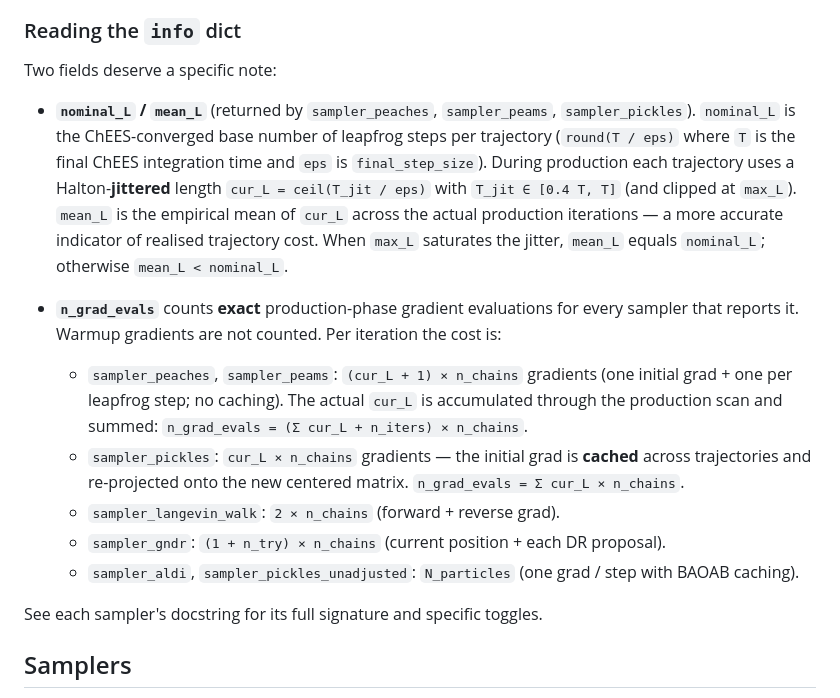
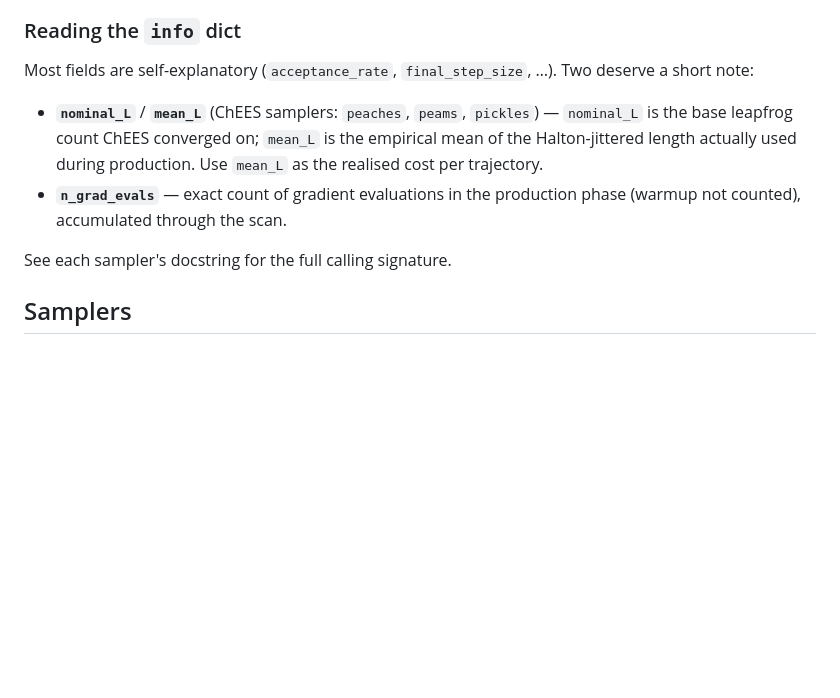
Before and after one commit to yifanc96/AffineInvariantSamplers, a Markdown page: README.md, the part around the change. Drawn GitHub-style; blank space fills up the shorter version.

Commit message:
README: trim Reading-the-info-dict section to 2 short bullets

```diff
--- a/README.md
+++ b/README.md
@@ -260,36 +260,17 @@ from which the drift is derived.
 
 ### Reading the `info` dict
 
-Two fields deserve a specific note:
+Most fields are self-explanatory (`acceptance_rate`, `final_step_size`, …).
+Two deserve a short note:
 
-- **`nominal_L` / `mean_L`** (returned by `sampler_peaches`, `sampler_peams`,
-  `sampler_pickles`).  `nominal_L` is the ChEES-converged base number of
-  leapfrog steps per trajectory (`round(T / eps)` where `T` is the final
-  ChEES integration time and `eps` is `final_step_size`).  During
-  production each trajectory uses a Halton-**jittered** length
-  `cur_L = ceil(T_jit / eps)` with `T_jit ∈ [0.4 T, T]` (and clipped at
-  `max_L`).  `mean_L` is the empirical mean of `cur_L` across the actual
-  production iterations — a more accurate indicator of realised
-  trajectory cost.  When `max_L` saturates the jitter, `mean_L` equals
-  `nominal_L`; otherwise `mean_L < nominal_L`.
+- **`nominal_L`** / **`mean_L`** (ChEES samplers: `peaches`, `peams`,
+  `pickles`) — `nominal_L` is the base leapfrog count ChEES converged on;
+  `mean_L` is the empirical mean of the Halton-jittered length actually
+  used during production.  Use `mean_L` as the realised cost per trajectory.
+- **`n_grad_evals`** — exact count of gradient evaluations in the production
+  phase (warmup not counted), accumulated through the scan.
 
-- **`n_grad_evals`** counts **exact** production-phase gradient evaluations
-  for every sampler that reports it.  Warmup gradients are not counted.
-  Per iteration the cost is:
-  - `sampler_peaches`, `sampler_peams`:  `(cur_L + 1) × n_chains` gradients
-    (one initial grad + one per leapfrog step; no caching).  The actual
-    `cur_L` is accumulated through the production scan and summed:
-    `n_grad_evals = (Σ cur_L + n_iters) × n_chains`.
-  - `sampler_pickles`:  `cur_L × n_chains` gradients — the initial grad
-    is **cached** across trajectories and re-projected onto the new
-    centered matrix.  `n_grad_evals = Σ cur_L × n_chains`.
-  - `sampler_langevin_walk`:  `2 × n_chains` (forward + reverse grad).
-  - `sampler_gndr`:  `(1 + n_try) × n_chains` (current position + each DR
-    proposal).
-  - `sampler_aldi`, `sampler_pickles_unadjusted`:  `N_particles`
-    (one grad / step with BAOAB caching).
-
-See each sampler's docstring for its full signature and specific toggles.
+See each sampler's docstring for the full calling signature.
 
 ## Samplers
 
```
